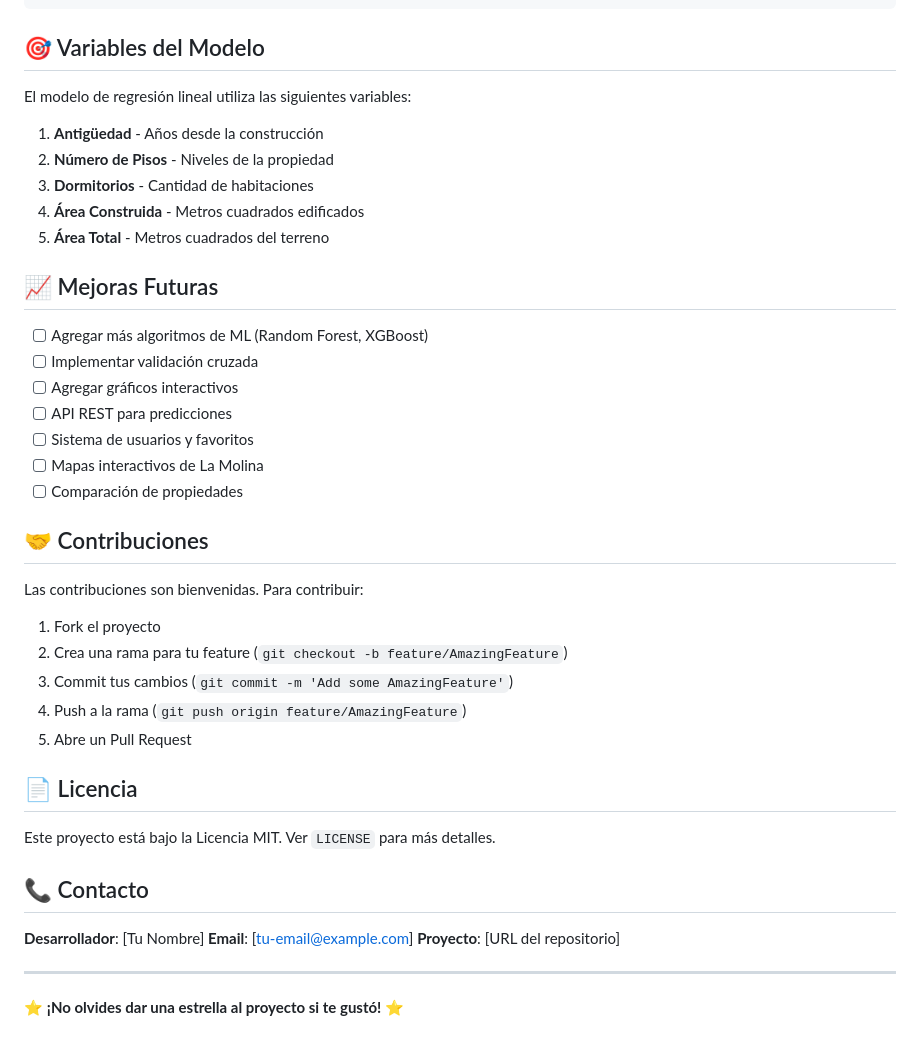
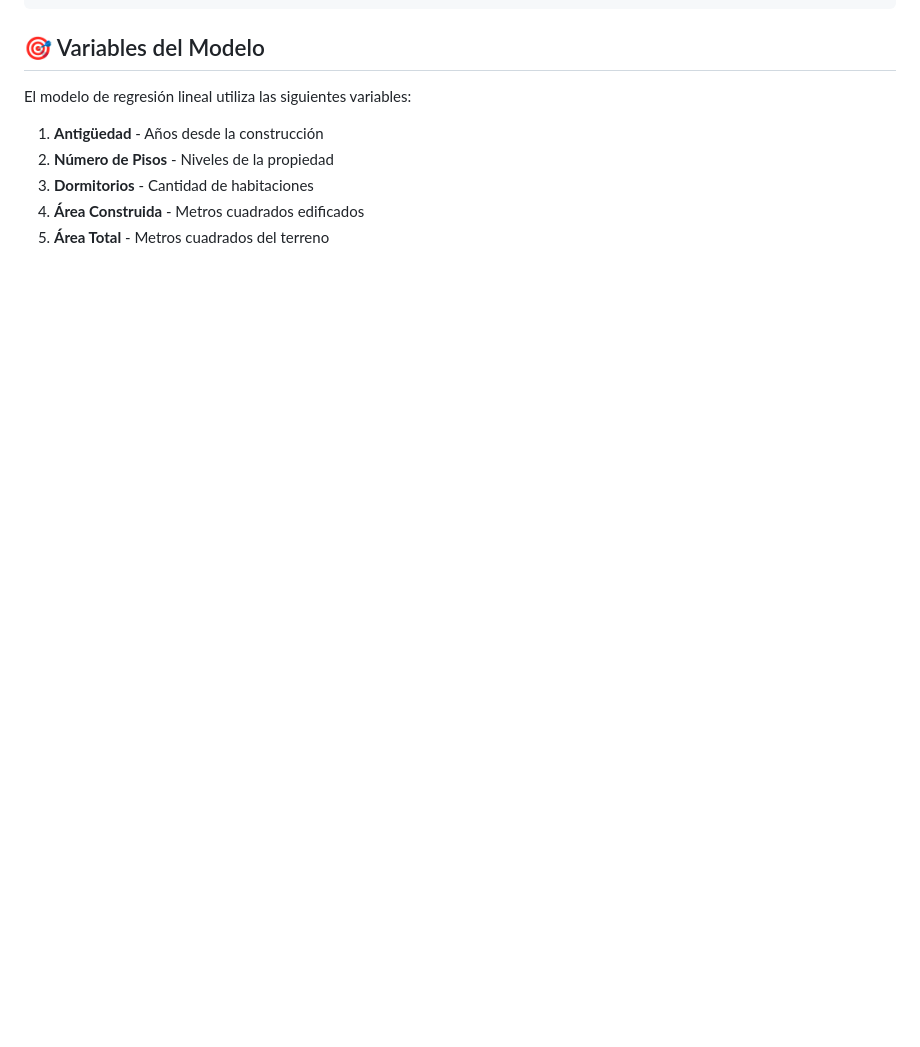
Before and after one commit to carolina-ms25/Proyecto_Estimacion_Casa, a Markdown page: README.md, the part around the change printed below. Rendered like a GitHub page; blank space fills up the shorter version.

```diff
--- a/README.md
+++ b/README.md
@@ -149,37 +113,3 @@ El modelo de regresión lineal utiliza las siguientes variables:
 3. **Dormitorios** - Cantidad de habitaciones
 4. **Área Construida** - Metros cuadrados edificados
 5. **Área Total** - Metros cuadrados del terreno
-
-## 📈 Mejoras Futuras
-
-- [ ] Agregar más algoritmos de ML (Random Forest, XGBoost)
-- [ ] Implementar validación cruzada
-- [ ] Agregar gráficos interactivos
-- [ ] API REST para predicciones
-- [ ] Sistema de usuarios y favoritos
-- [ ] Mapas interactivos de La Molina
-- [ ] Comparación de propiedades
-
-## 🤝 Contribuciones
-
-Las contribuciones son bienvenidas. Para contribuir:
-
-1. Fork el proyecto
-2. Crea una rama para tu feature (`git checkout -b feature/AmazingFeature`)
-3. Commit tus cambios (`git commit -m 'Add some AmazingFeature'`)
-4. Push a la rama (`git push origin feature/AmazingFeature`)
-5. Abre un Pull Request
-
-## 📄 Licencia
-
-Este proyecto está bajo la Licencia MIT. Ver `LICENSE` para más detalles.
-
-## 📞 Contacto
-
-**Desarrollador**: [Tu Nombre]
-**Email**: [tu-email@example.com]
-**Proyecto**: [URL del repositorio]
-
----
-
-⭐ **¡No olvides dar una estrella al proyecto si te gustó!** ⭐
```
Also changed, not shown: other parts of README.md (+37 -73 lines).
